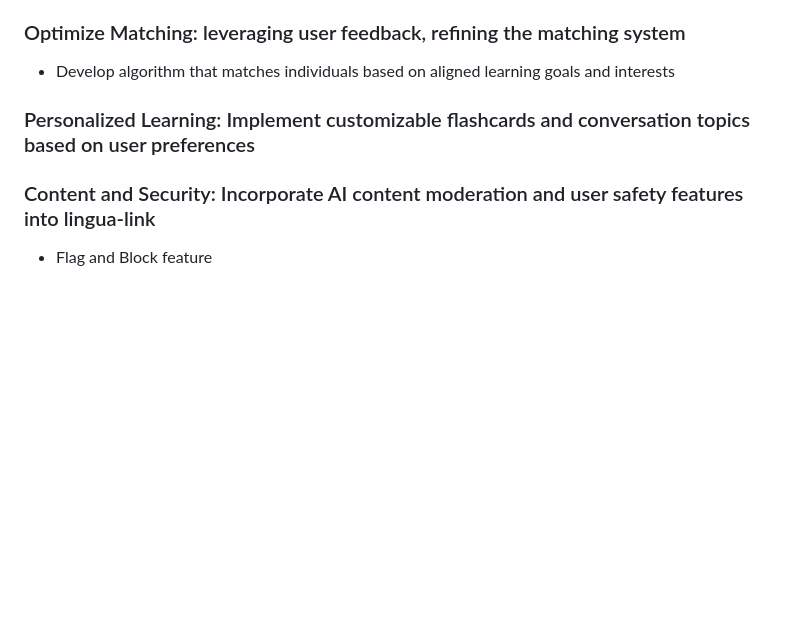
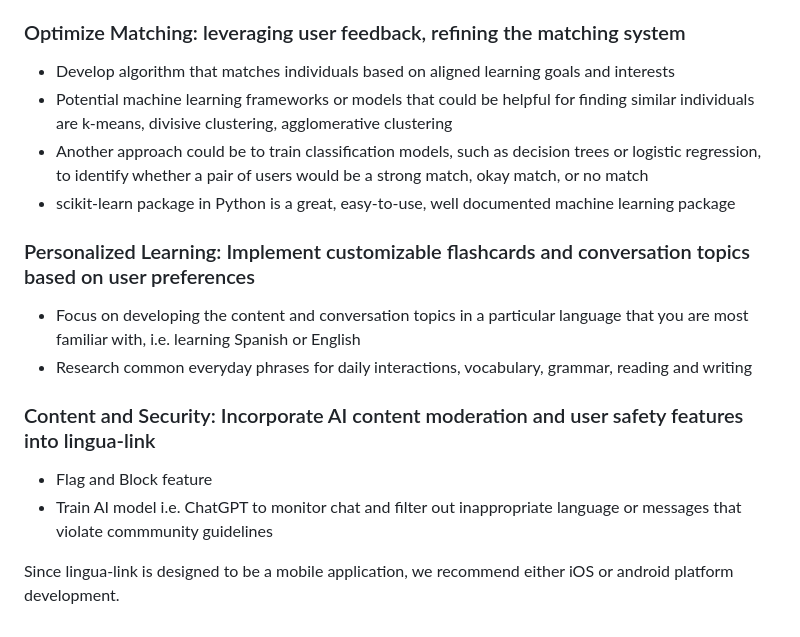
Before and after one commit to cwills07/linga-link, a Markdown page: README.md, the part around the change. Drawn GitHub-style; blank space fills up the shorter version.

```diff
--- a/README.md
+++ b/README.md
@@ -63,10 +63,16 @@ lingua-link's current project status is a design handoff available as open-sourc
 
 ### Optimize Matching: leveraging user feedback, refining the matching system
 - Develop algorithm that matches individuals based on aligned learning goals and interests
-
+- Potential machine learning frameworks or models that could be helpful for finding similar individuals are k-means, divisive clustering, agglomerative clustering
+- Another approach could be to train classification models, such as decision trees or logistic regression, to identify whether a pair of users would be a strong match, okay match, or no match
+- scikit-learn package in Python is a great, easy-to-use, well documented machine learning package
 
 ### Personalized Learning: Implement customizable flashcards and conversation topics based on user preferences
-
+- Focus on developing the content and conversation topics in a particular language that you are most familiar with, i.e. learning Spanish or English
+- Research common everyday phrases for daily interactions, vocabulary, grammar, reading and writing
 
 ### Content and Security: Incorporate AI content moderation and user safety features into lingua-link
 - Flag and Block feature
+- Train AI model i.e. ChatGPT to monitor chat and filter out inappropriate language or messages that violate commmunity guidelines
+
+Since lingua-link is designed to be a mobile application, we recommend either iOS or android platform development.
```
